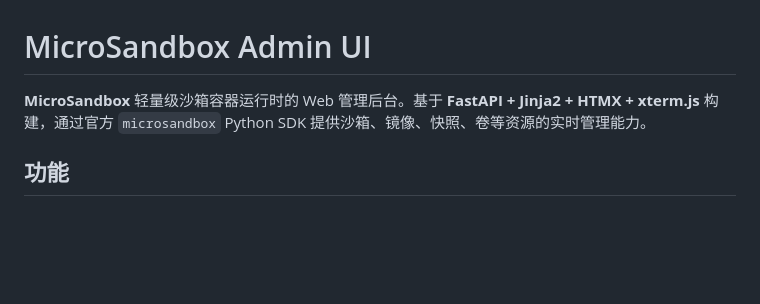
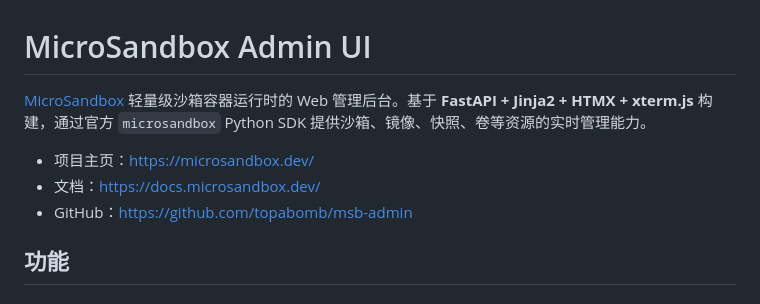
Before and after one commit to topabomb/msb-admin, a Markdown page: README.md, the part around the change. GitHub-like rendering; blank space fills up the shorter version.

Commit message:
README 添加 MicroSandbox 官方链接

```diff
--- a/README.md
+++ b/README.md
@@ -1,6 +1,10 @@
 # MicroSandbox Admin UI
 
-**MicroSandbox** 轻量级沙箱容器运行时的 Web 管理后台。基于 **FastAPI + Jinja2 + HTMX + xterm.js** 构建，通过官方 `microsandbox` Python SDK 提供沙箱、镜像、快照、卷等资源的实时管理能力。
+[MicroSandbox](https://microsandbox.dev/) 轻量级沙箱容器运行时的 Web 管理后台。基于 **FastAPI + Jinja2 + HTMX + xterm.js** 构建，通过官方 `microsandbox` Python SDK 提供沙箱、镜像、快照、卷等资源的实时管理能力。
+
+- 项目主页：https://microsandbox.dev/
+- 文档：https://docs.microsandbox.dev/
+- GitHub：https://github.com/topabomb/msb-admin
 
 ## 功能
 
```
